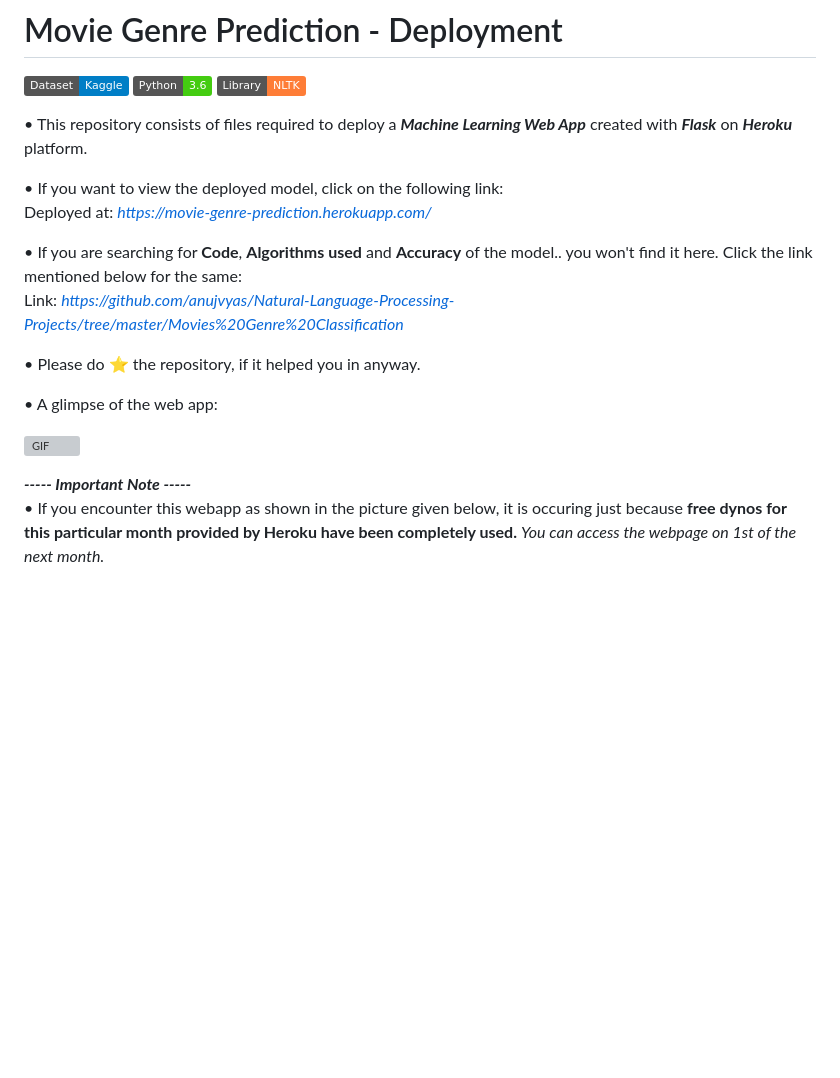
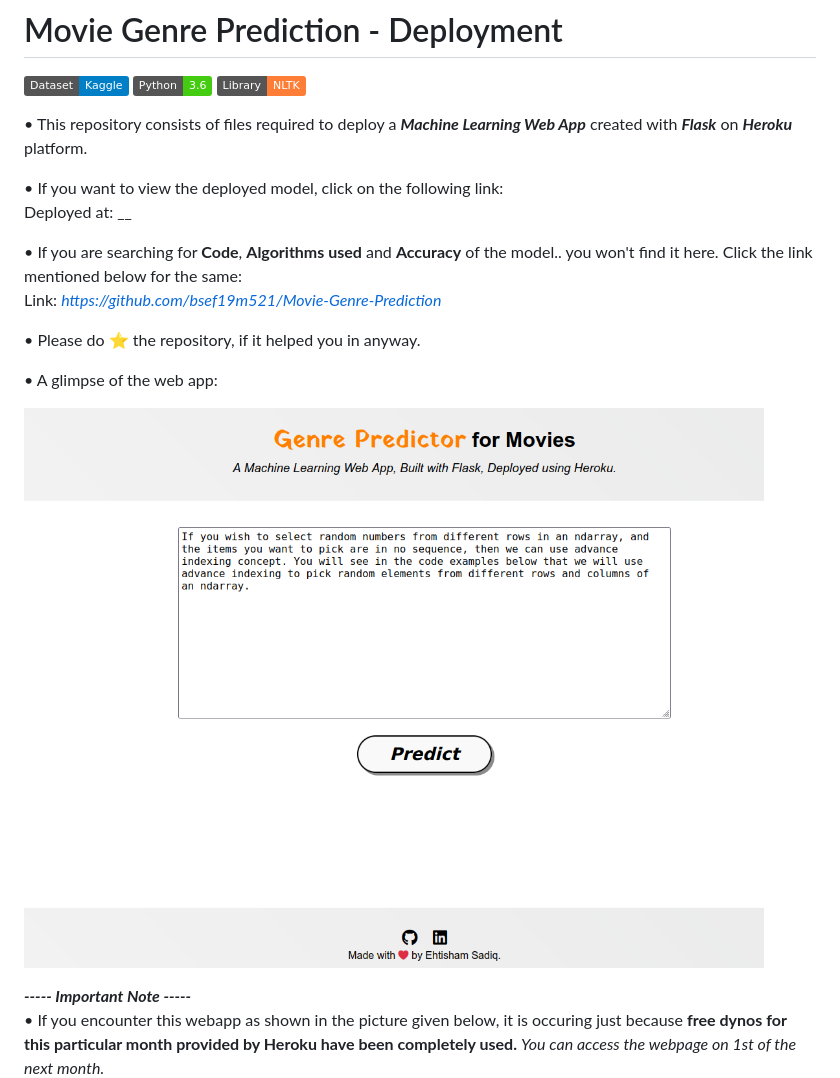
Before and after one commit to ehtisham-sadiq/Movie-Genre-Prediction, a Markdown page: README.md, the part around the change. GitHub-like rendering; pictures changed too: readme_resources/predicting-genre-web-app.png (added); badges without logos; blank space fills up the shorter version; grey boxes are pictures that could not be loaded.

Commit message:
Movie Genre Prediction

```diff
--- a/README.md
+++ b/README.md
@@ -4,16 +4,16 @@
 • This repository consists of files required to deploy a ___Machine Learning Web App___ created with ___Flask___ on ___Heroku___ platform.
 
 • If you want to view the deployed model, click on the following link:<br />
-Deployed at: _https://movie-genre-prediction.herokuapp.com/_
+Deployed at: __
 
 • If you are searching for __Code__, __Algorithms used__ and __Accuracy__ of the model.. you won't find it here. Click the link mentioned below for the same:<br />
-Link: _https://github.com/anujvyas/Natural-Language-Processing-Projects/tree/master/Movies%20Genre%20Classification_
+Link: _https://github.com/bsef19m521/Movie-Genre-Prediction_
 
 • Please do ⭐ the repository, if it helped you in anyway.
 
 • A glimpse of the web app:
 
-![GIF](readme_resources/predicting-genre-web-app.gif)
+![GIF](readme_resources/predicting-genre-web-app.png)
 
 _**----- Important Note -----**_<br />
 • If you encounter this webapp as shown in the picture given below, it is occuring just because **free dynos for this particular month provided by Heroku have been completely used.** _You can access the webpage on 1st of the next month._<br />
```
